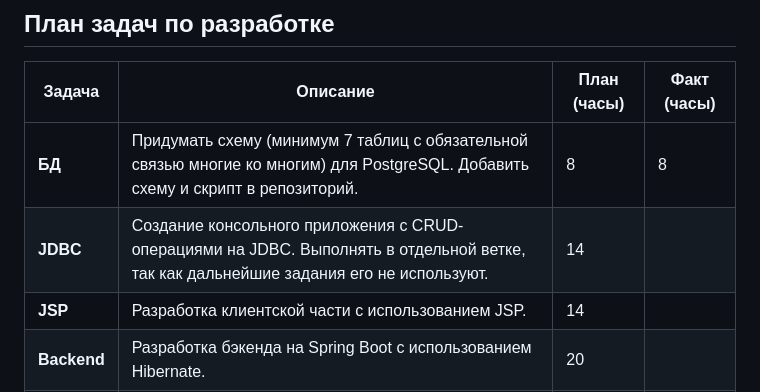
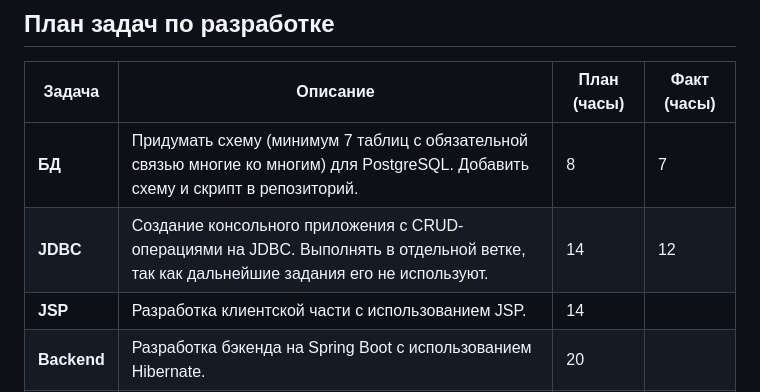
Before and after one commit to 4ndreSha/FlyAway-Sales-Java-React, a Markdown page: README.md, the part around the change. Drawn GitHub-style.

```diff
--- a/README.md
+++ b/README.md
@@ -13,8 +13,8 @@
 
 | Задача    | Описание                                                                                                                                                    | План (часы) | Факт (часы) |
 |-----------|-------------------------------------------------------------------------------------------------------------------------------------------------------------|-------------|-------------|
-| **БД**    | Придумать схему (минимум 7 таблиц с обязательной связью многие ко многим) для PostgreSQL. Добавить схему и скрипт в репозиторий.                             | 8           | 8            |
-| **JDBC**  | Создание консольного приложения с CRUD-операциями на JDBC. Выполнять в отдельной ветке, так как дальнейшие задания его не используют.                        | 14           |             |
+| **БД**    | Придумать схему (минимум 7 таблиц с обязательной связью многие ко многим) для PostgreSQL. Добавить схему и скрипт в репозиторий.                             | 8           | 7            |
+| **JDBC**  | Создание консольного приложения с CRUD-операциями на JDBC. Выполнять в отдельной ветке, так как дальнейшие задания его не используют.                        | 14           | 12            |
 | **JSP**   | Разработка клиентской части с использованием JSP.                                                                                                          | 14           |             |
 | **Backend** | Разработка бэкенда на Spring Boot с использованием Hibernate.                                                                                             | 20           |             |
 | **React** | Разработка фронтенда на React с использованием TypeScript, HTML и CSS.                                                                                        | 20           |             |
```
